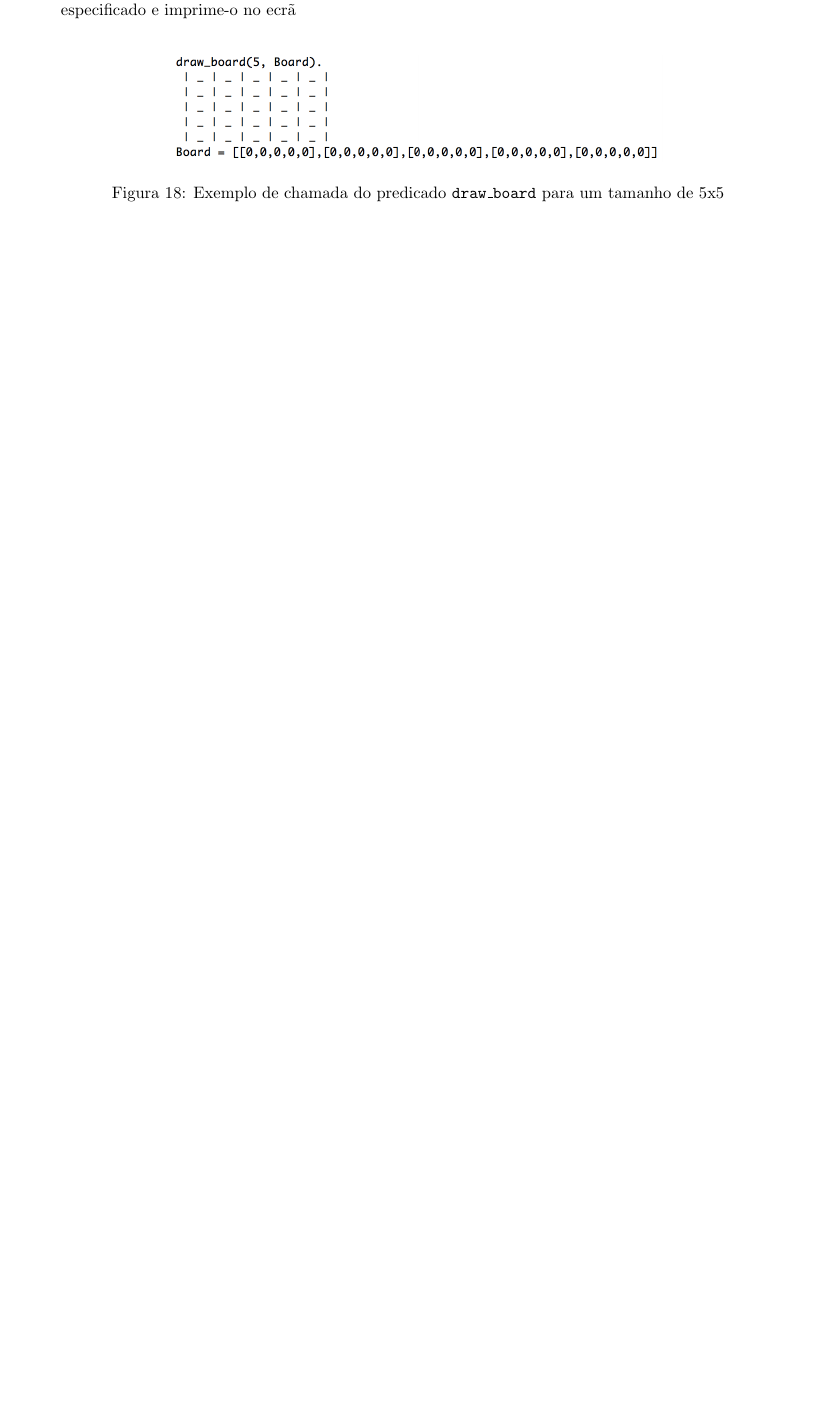
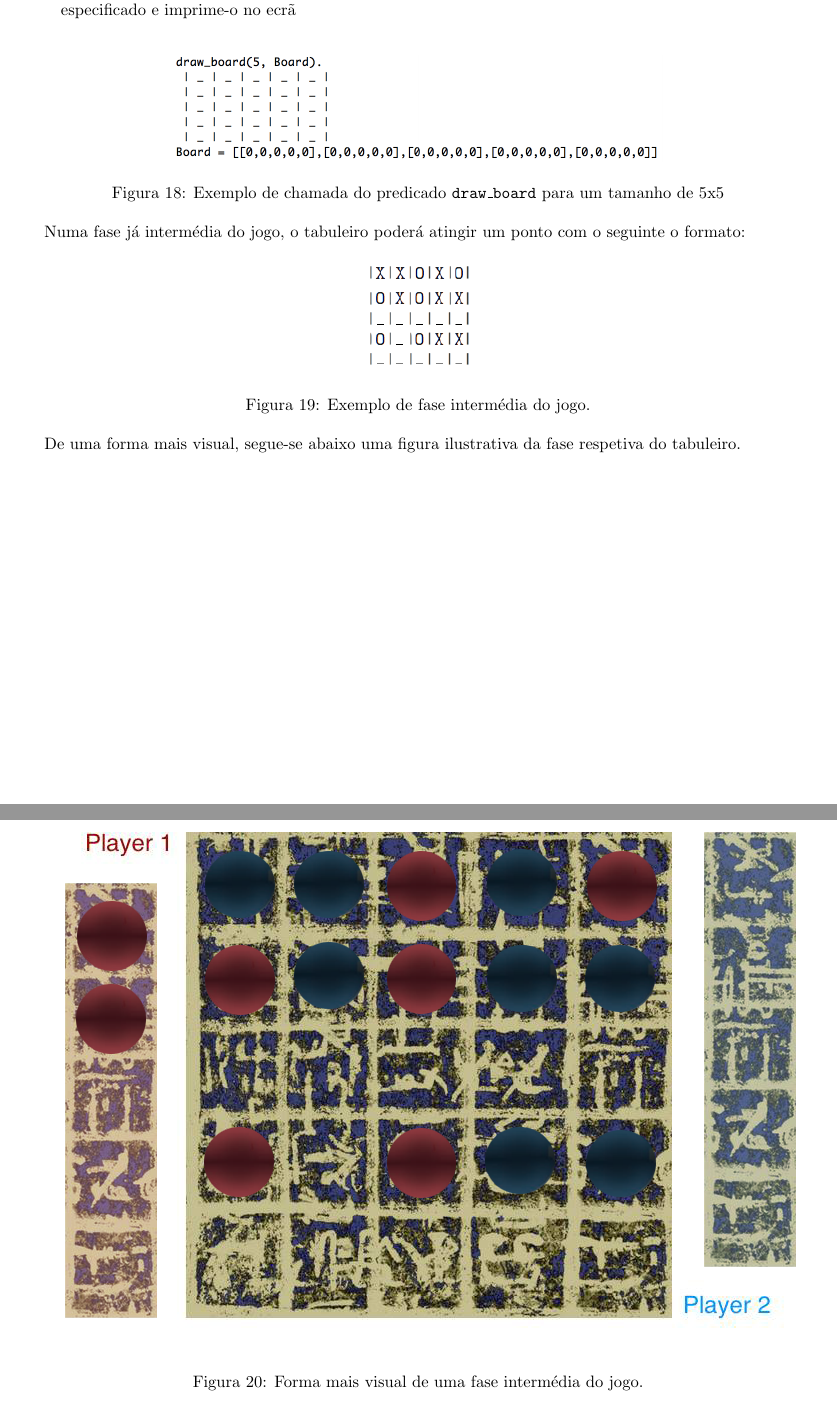
Before and after one commit to mariateresachaves/SixteenStones_plog, a LaTeX document (docs/relatorio/template.tex): part of page 11 of 13 before the commit and two parts of pages 11 and 12 of 13 after it, the two joined at a grey line, cut so that both start at the same text, the shorter picture padded with empty space. Compiled offline with pdfLaTeX.

Commit message:
relatorio update

```diff
--- a/docs/relatorio/template.tex
+++ b/docs/relatorio/template.tex
@@ -294,6 +294,22 @@ Os predicados utilizados para construir e visualizar o tabuleiro são:
 	\caption{Exemplo de chamada do predicado \texttt{draw\_board} para um tamanho de 5x5}
 \end{figure}
 
+Numa fase já intermédia do jogo, o tabuleiro poderá atingir um ponto com o seguinte o formato:
+
+\begin{figure}[!htb]
+	\centering
+	\includegraphics[scale=0.5]{images/board_prolog.png}
+	\caption{Exemplo de fase intermédia do jogo.}
+\end{figure}
+
+De uma forma mais visual, segue-se abaixo uma figura ilustrativa da fase respetiva do tabuleiro.
+
+\begin{figure}[!htb]
+	\centering
+	\includegraphics[scale=0.6]{images/board_inter.png}
+	\caption{Forma mais visual de uma fase intermédia do jogo.}
+\end{figure}
+
 \newpage
 
 %----------------------------------------------------------------------------------------------------------------------------------------------------------------------
```
Also changed, not shown: docs/relatorio/images/board_inter.png (added), docs/relatorio/images/board_prolog.png (added), 4 other files.
